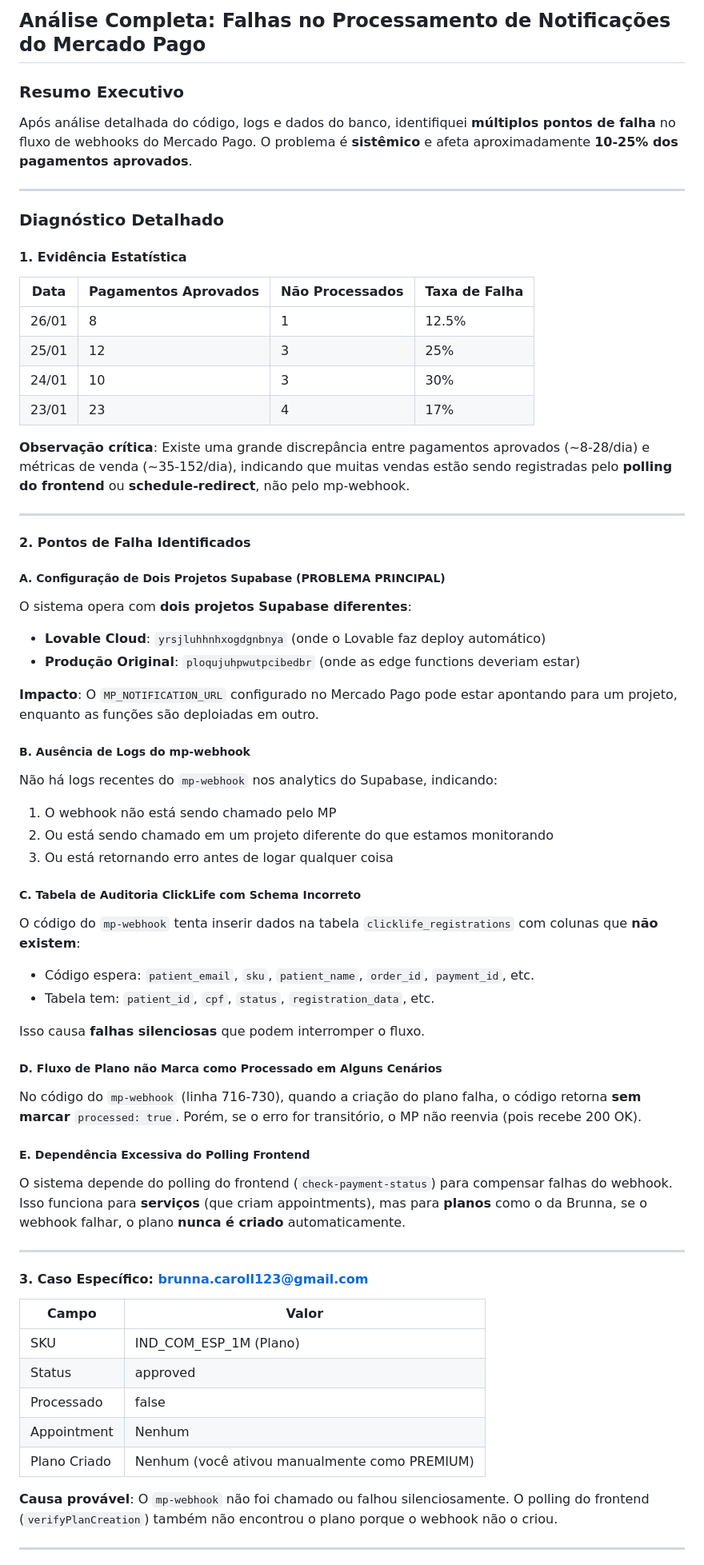
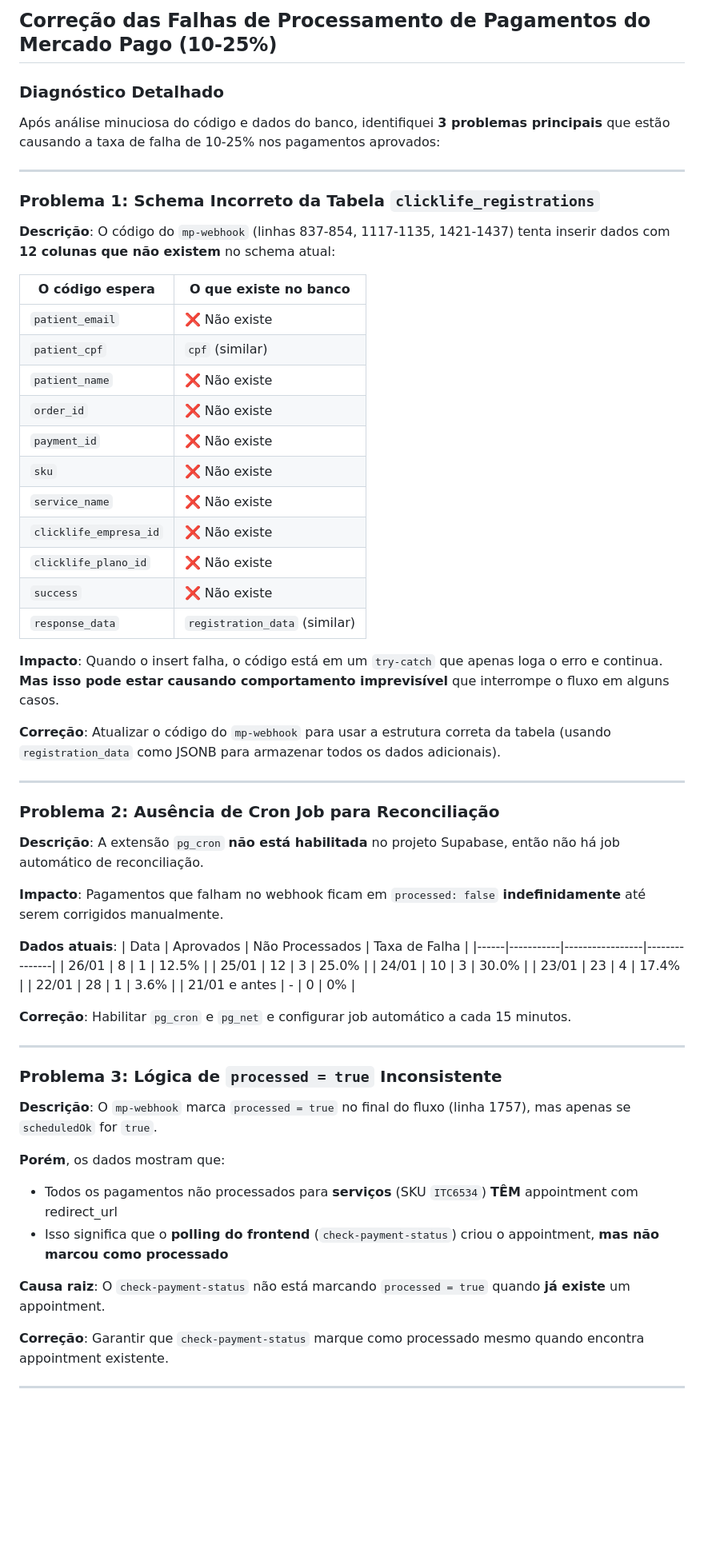
Before and after one commit to luccavgiani-spec/prontiasaude, a Markdown page: .lovable/plan.md, the part around one of its changes. Shown at 80% size. GitHub-like rendering; blank space fills up the shorter version.

Commit message:
Updated plan file
Edited UI in Lovable

```diff
--- a/.lovable/plan.md
+++ b/.lovable/plan.md
@@ -1,74 +1,68 @@
 
 
-## Análise Completa: Falhas no Processamento de Notificações do Mercado Pago
+## Correção das Falhas de Processamento de Pagamentos do Mercado Pago (10-25%)
 
-### Resumo Executivo
+### Diagnóstico Detalhado
 
-Após análise detalhada do código, logs e dados do banco, identifiquei **múltiplos pontos de falha** no fluxo de webhooks do Mercado Pago. O problema é **sistêmico** e afeta aproximadamente **10-25% dos pagamentos aprovados**.
+Após análise minuciosa do código e dados do banco, identifiquei **3 problemas principais** que estão causando a taxa de falha de 10-25% nos pagamentos aprovados:
 
 ---
 
-### Diagnóstico Detalhado
+### Problema 1: Schema Incorreto da Tabela `clicklife_registrations`
 
-#### 1. Evidência Estatística
+**Descrição**: O código do `mp-webhook` (linhas 837-854, 1117-1135, 1421-1437) tenta inserir dados com **12 colunas que não existem** no schema atual:
 
-| Data | Pagamentos Aprovados | Não Processados | Taxa de Falha |
-|------|---------------------|-----------------|---------------|
-| 26/01 | 8 | 1 | 12.5% |
-| 25/01 | 12 | 3 | 25% |
-| 24/01 | 10 | 3 | 30% |
-| 23/01 | 23 | 4 | 17% |
+| O código espera | O que existe no banco |
+|-----------------|----------------------|
+| `patient_email` | ❌ Não existe |
+| `patient_cpf` | `cpf` (similar) |
+| `patient_name` | ❌ Não existe |
+| `order_id` | ❌ Não existe |
+| `payment_id` | ❌ Não existe |
+| `sku` | ❌ Não existe |
+| `service_name` | ❌ Não existe |
+| `clicklife_empresa_id` | ❌ Não existe |
+| `clicklife_plano_id` | ❌ Não existe |
+| `success` | ❌ Não existe |
+| `response_data` | `registration_data` (similar) |
 
-**Observação crítica**: Existe uma grande discrepância entre pagamentos aprovados (~8-28/dia) e métricas de venda (~35-152/dia), indicando que muitas vendas estão sendo registradas pelo **polling do frontend** ou **schedule-redirect**, não pelo mp-webhook.
+**Impacto**: Quando o insert falha, o código está em um `try-catch` que apenas loga o erro e continua. **Mas isso pode estar causando comportamento imprevisível** que interrompe o fluxo em alguns casos.
+
+**Correção**: Atualizar o código do `mp-webhook` para usar a estrutura correta da tabela (usando `registration_data` como JSONB para armazenar todos os dados adicionais).
 
 ---
 
-#### 2. Pontos de Falha Identificados
+### Problema 2: Ausência de Cron Job para Reconciliação
 
-##### A. Configuração de Dois Projetos Supabase (PROBLEMA PRINCIPAL)
+**Descrição**: A extensão `pg_cron` **não está habilitada** no projeto Supabase, então não há job automático de reconciliação.
 
-O sistema opera com **dois projetos Supabase diferentes**:
-- **Lovable Cloud**: `yrsjluhhnhxogdgnbnya` (onde o Lovable faz deploy automático)
-- **Produção Original**: `ploqujuhpwutpcibedbr` (onde as edge functions deveriam estar)
+**Impacto**: Pagamentos que falham no webhook ficam em `processed: false` **indefinidamente** até serem corrigidos manualmente.
 
-**Impacto**: O `MP_NOTIFICATION_URL` configurado no Mercado Pago pode estar apontando para um projeto, enquanto as funções são deploiadas em outro.
+**Dados atuais**:
+| Data | Aprovados | Não Processados | Taxa de Falha |
+|------|-----------|-----------------|---------------|
+| 26/01 | 8 | 1 | 12.5% |
+| 25/01 | 12 | 3 | 25.0% |
+| 24/01 | 10 | 3 | 30.0% |
+| 23/01 | 23 | 4 | 17.4% |
+| 22/01 | 28 | 1 | 3.6% |
+| 21/01 e antes | - | 0 | 0% |
 
-##### B. Ausência de Logs do mp-webhook
-
-Não há logs recentes do `mp-webhook` nos analytics do Supabase, indicando:
-1. O webhook não está sendo chamado pelo MP
-2. Ou está sendo chamado em um projeto diferente do que estamos monitorando
-3. Ou está retornando erro antes de logar qualquer coisa
-
-##### C. Tabela de Auditoria ClickLife com Schema Incorreto
-
-O código do `mp-webhook` tenta inserir dados na tabela `clicklife_registrations` com colunas que **não existem**:
-- Código espera: `patient_email`, `sku`, `patient_name`, `order_id`, `payment_id`, etc.
-- Tabela tem: `patient_id`, `cpf`, `status`, `registration_data`, etc.
-
-Isso causa **falhas silenciosas** que podem interromper o fluxo.
-
-##### D. Fluxo de Plano não Marca como Processado em Alguns Cenários
-
-No código do `mp-webhook` (linha 716-730), quando a criação do plano falha, o código retorna **sem marcar** `processed: true`. Porém, se o erro for transitório, o MP não reenvia (pois recebe 200 OK).
-
-##### E. Dependência Excessiva do Polling Frontend
-
-O sistema depende do polling do frontend (`check-payment-status`) para compensar falhas do webhook. Isso funciona para **serviços** (que criam appointments), mas para **planos** como o da Brunna, se o webhook falhar, o plano **nunca é criado** automaticamente.
+**Correção**: Habilitar `pg_cron` e `pg_net` e configurar job automático a cada 15 minutos.
 
 ---
 
-#### 3. Caso Específico: brunna.caroll123@gmail.com
+### Problema 3: Lógica de `processed = true` Inconsistente
 
-| Campo | Valor |
-|-------|-------|
-| SKU | IND_COM_ESP_1M (Plano) |
-| Status | approved |
-| Processado | false |
-| Appointment | Nenhum |
-| Plano Criado | Nenhum (você ativou manualmente como PREMIUM) |
+**Descrição**: O `mp-webhook` marca `processed = true` no final do fluxo (linha 1757), mas apenas se `scheduledOk` for `true`.
 
-**Causa provável**: O `mp-webhook` não foi chamado ou falhou silenciosamente. O polling do frontend (`verifyPlanCreation`) também não encontrou o plano porque o webhook não o criou.
+**Porém**, os dados mostram que:
+- Todos os pagamentos não processados para **serviços** (SKU `ITC6534`) **TÊM** appointment com redirect_url
+- Isso significa que o **polling do frontend** (`check-payment-status`) criou o appointment, **mas não marcou como processado**
+
+**Causa raiz**: O `check-payment-status` não está marcando `processed = true` quando **já existe** um appointment.
+
+**Correção**: Garantir que `check-payment-status` marque como processado mesmo quando encontra appointment existente.
 
 ---
 
```
Also changed, not shown: other parts of .lovable/plan.md (+97 -62 lines).
